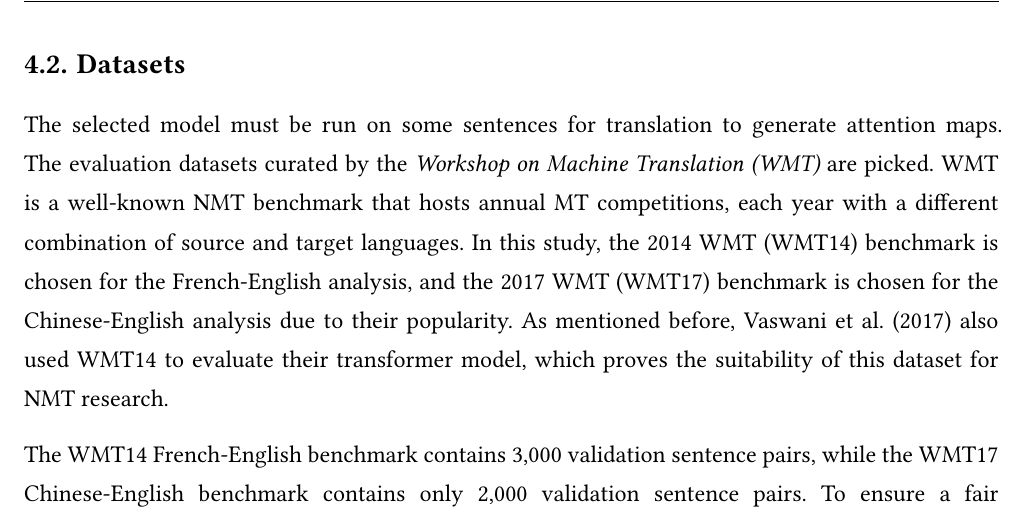
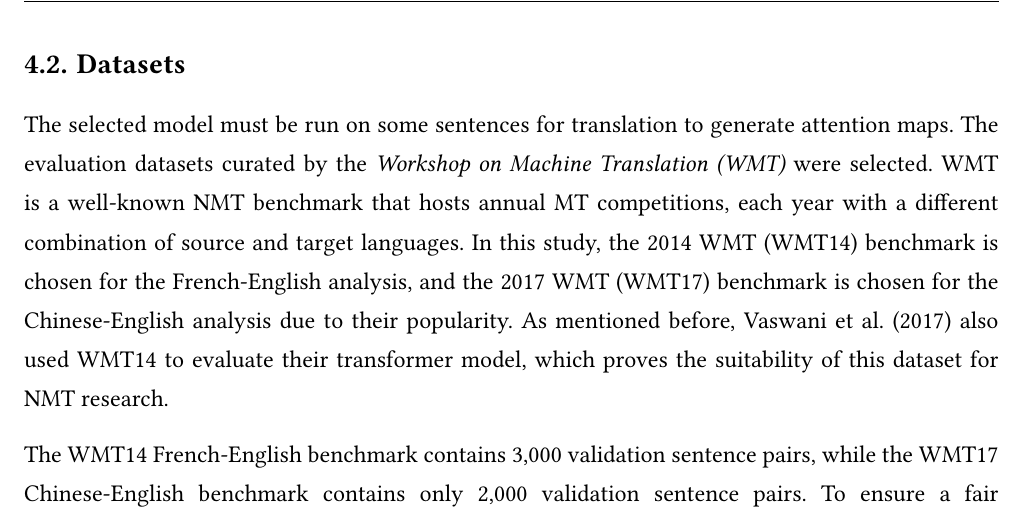
Before and after one commit to BullDF/topology-in-nmt, a Typst document (final_paper/final_paper.typ): part of page 7 of 19, cut so that both start at the same text. The pictures show the PDF file final_paper/final_paper.pdf that the author committed with the source.

Commit message:
Fixed small wording

```diff
--- a/final_paper/final_paper.typ
+++ b/final_paper/final_paper.typ
@@ -195,7 +195,7 @@ This study revolves around studying the attention mechanisms of NMT systems. The
 
 == Datasets <sec:datasets>
 
-The selected model must be run on some sentences for translation to generate attention maps. The evaluation datasets curated by the _Workshop on Machine Translation (WMT)_ are picked. WMT is a well-known NMT benchmark that hosts annual MT competitions, each year with a different combination of source and target languages. In this study, the 2014 WMT (WMT14) benchmark is chosen for the French-English analysis, and the 2017 WMT (WMT17) benchmark is chosen for the Chinese-English analysis due to their popularity. As mentioned before, #cite(<vaswani>, form: "prose", style: "apa") also used WMT14 to evaluate their transformer model, which proves the suitability of this dataset for NMT research.
+The selected model must be run on some sentences for translation to generate attention maps. The evaluation datasets curated by the _Workshop on Machine Translation (WMT)_ were selected. WMT is a well-known NMT benchmark that hosts annual MT competitions, each year with a different combination of source and target languages. In this study, the 2014 WMT (WMT14) benchmark is chosen for the French-English analysis, and the 2017 WMT (WMT17) benchmark is chosen for the Chinese-English analysis due to their popularity. As mentioned before, #cite(<vaswani>, form: "prose", style: "apa") also used WMT14 to evaluate their transformer model, which proves the suitability of this dataset for NMT research.
 
 The WMT14 French-English benchmark contains 3,000 validation sentence pairs, while the WMT17 Chinese-English benchmark contains only 2,000 validation sentence pairs. To ensure a fair comparison between languages, we selected only the first 2,000 sentence pairs from the WMT14 French-English validation dataset and all 2,000 sentence pairs from the WMT17 Chinese-English validation dataset to conduct the experiment.
 
```
Also changed, not shown: final_paper/final_paper.pdf.
